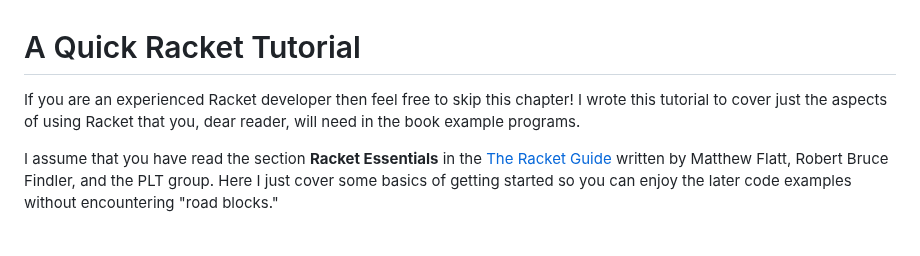
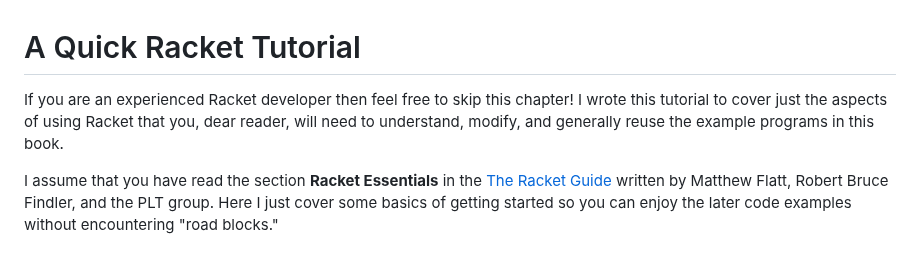
Before and after one commit to mark-watson/Racket-AI-book, a Markdown page: manuscript/tutorial.md, the part around the change. GitHub-like rendering.

```diff
--- a/manuscript/tutorial.md
+++ b/manuscript/tutorial.md
@@ -1,6 +1,6 @@
 # A Quick Racket Tutorial
 
-If you are an experienced Racket developer then feel free to skip this chapter! I wrote this tutorial to cover just the aspects of using Racket that you, dear reader, will need in the book example programs.
+If you are an experienced Racket developer then feel free to skip this chapter! I wrote this tutorial to cover just the aspects of using Racket that you, dear reader, will need to understand, modify, and generally reuse the example programs in this book.
 
 I assume that you have read the section **Racket Essentials** in the [The Racket Guide](https://docs.racket-lang.org/guide/) written by Matthew Flatt, Robert Bruce Findler, and the PLT group. Here I just cover some basics of getting started so you can enjoy the later code examples without encountering "road blocks."
 
```
Also changed, not shown: README.md (+1 -1 lines), manuscript/preface.md (+5 -1 lines).
